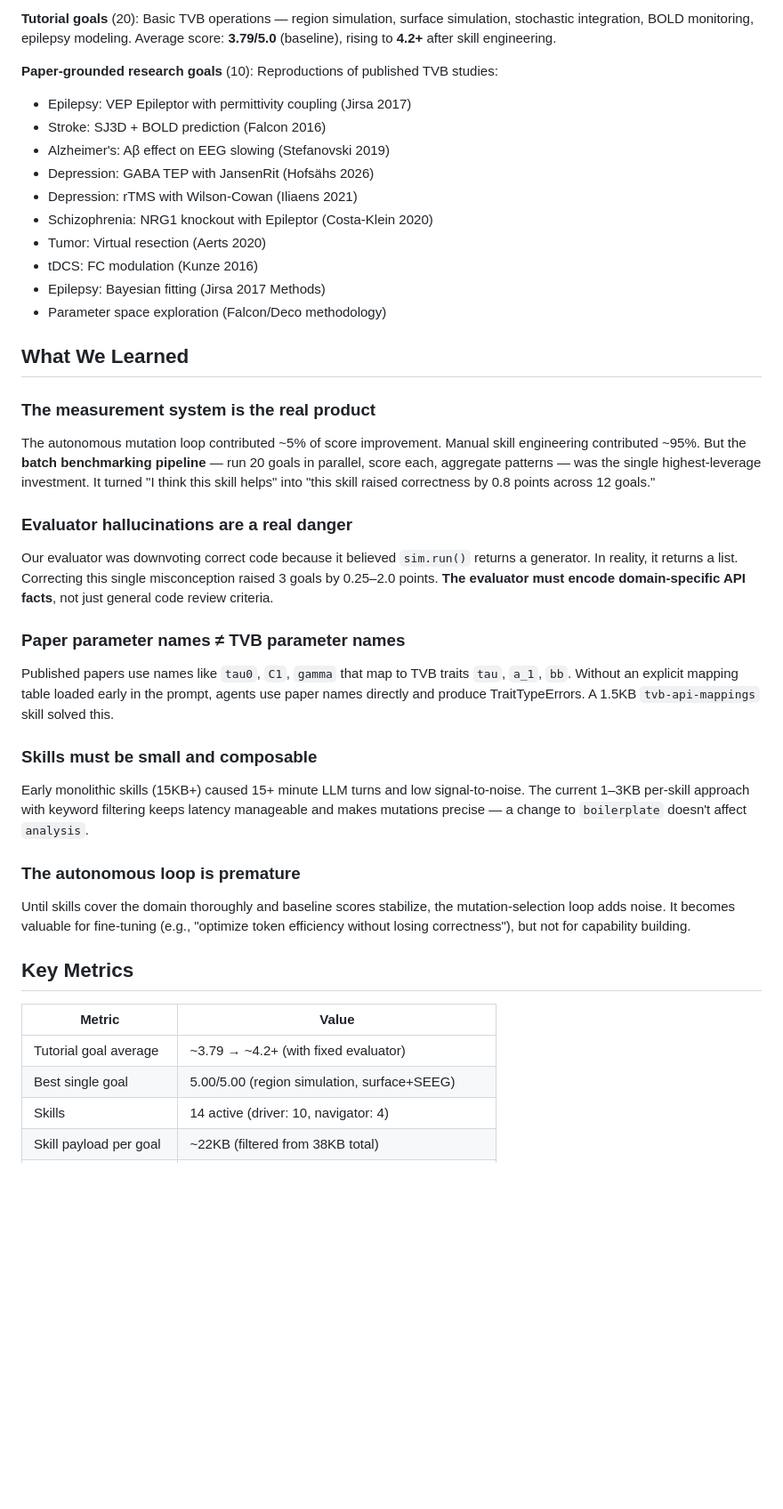
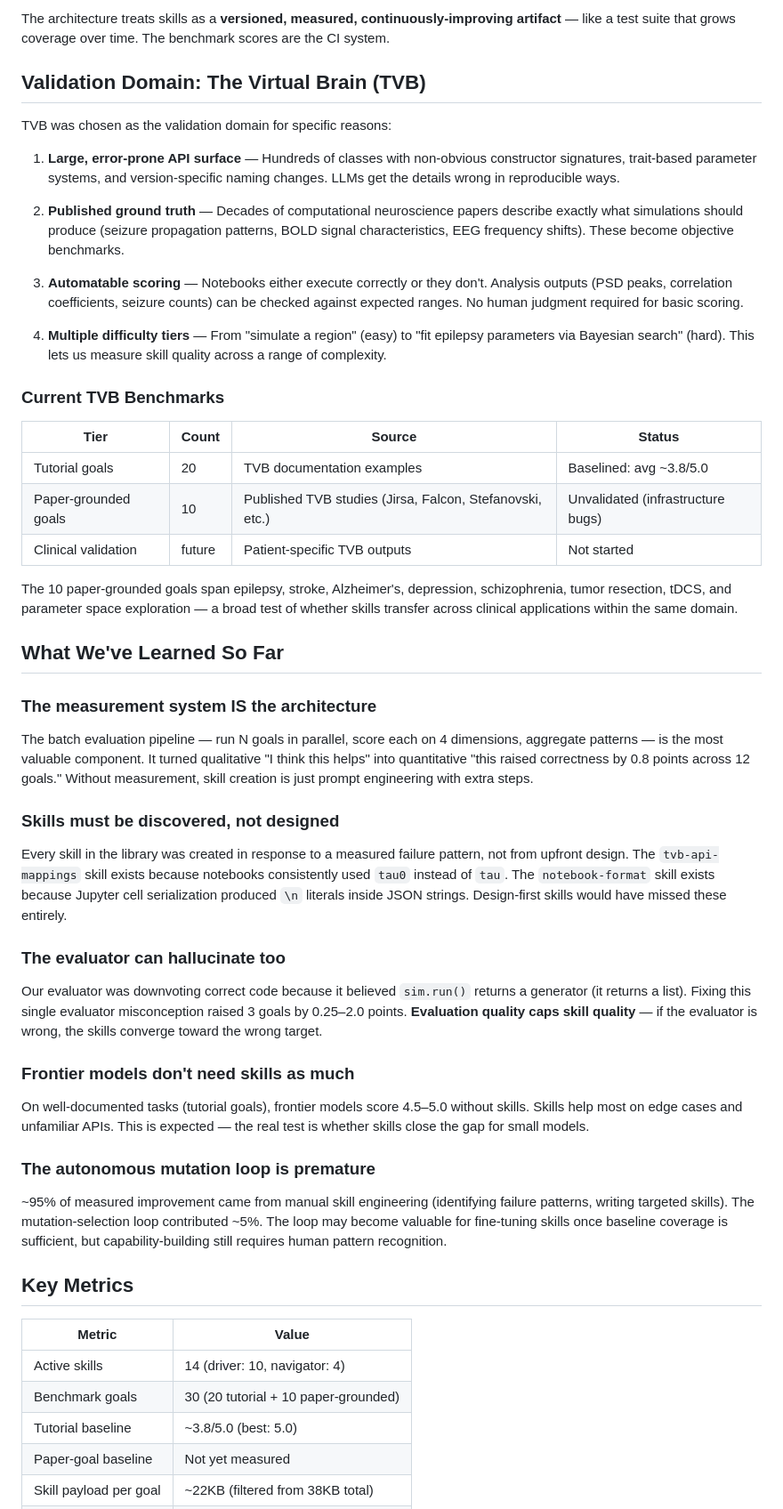
Before and after one commit to maedoc/autotvb, a Markdown page: README.md, the part around one of its changes. Shown at 89% size. GitHub-like rendering; blank space fills up the shorter version.

```diff
--- a/README.md
+++ b/README.md
@@ -73,45 +71,56 @@ The system is evaluated against **30 benchmark goals** across two tiers:
 
-**Tutorial goals** (20): Basic TVB operations — region simulation, surface simulation, stochastic integration, BOLD monitoring, epilepsy modeling. Average score: **3.79/5.0** (baseline), rising to **4.2+** after skill engineering.
+The architecture treats skills as a **versioned, measured, continuously-improving artifact** — like a test suite that grows coverage over time. The benchmark scores are the CI system.
 
-**Paper-grounded research goals** (10): Reproductions of published TVB studies:
-- Epilepsy: VEP Epileptor with permittivity coupling (Jirsa 2017)
-- Stroke: SJ3D + BOLD prediction (Falcon 2016)
-- Alzheimer's: Aβ effect on EEG slowing (Stefanovski 2019)
-- Depression: GABA TEP with JansenRit (Hofsähs 2026)
-- Depression: rTMS with Wilson-Cowan (Iliaens 2021)
-- Schizophrenia: NRG1 knockout with Epileptor (Costa-Klein 2020)
-- Tumor: Virtual resection (Aerts 2020)
-- tDCS: FC modulation (Kunze 2016)
-- Epilepsy: Bayesian fitting (Jirsa 2017 Methods)
-- Parameter space exploration (Falcon/Deco methodology)
+## Validation Domain: The Virtual Brain (TVB)
 
-## What We Learned
+TVB was chosen as the validation domain for specific reasons:
 
-### The measurement system is the real product
+1. **Large, error-prone API surface** — Hundreds of classes with non-obvious constructor signatures, trait-based parameter systems, and version-specific naming changes. LLMs get the details wrong in reproducible ways.
 
-The autonomous mutation loop contributed ~5% of score improvement. Manual skill engineering contributed ~95%. But the **batch benchmarking pipeline** — run 20 goals in parallel, score each, aggregate patterns — was the single highest-leverage investment. It turned "I think this skill helps" into "this skill raised correctness by 0.8 points across 12 goals."
+2. **Published ground truth** — Decades of computational neuroscience papers describe exactly what simulations should produce (seizure propagation patterns, BOLD signal characteristics, EEG frequency shifts). These become objective benchmarks.
 
-### Evaluator hallucinations are a real danger
+3. **Automatable scoring** — Notebooks either execute correctly or they don't. Analysis outputs (PSD peaks, correlation coefficients, seizure counts) can be checked against expected ranges. No human judgment required for basic scoring.
 
-Our evaluator was downvoting correct code because it believed `sim.run()` returns a generator. In reality, it returns a list. Correcting this single misconception raised 3 goals by 0.25–2.0 points. **The evaluator must encode domain-specific API facts**, not just general code review criteria.
+4. **Multiple difficulty tiers** — From "simulate a region" (easy) to "fit epilepsy parameters via Bayesian search" (hard). This lets us measure skill quality across a range of complexity.
 
-### Paper parameter names ≠ TVB parameter names
+### Current TVB Benchmarks
 
-Published papers use names like `tau0`, `C1`, `gamma` that map to TVB traits `tau`, `a_1`, `bb`. Without an explicit mapping table loaded early in the prompt, agents use paper names directly and produce TraitTypeErrors. A 1.5KB `tvb-api-mappings` skill solved this.
+| Tier | Count | Source | Status |
+|---|---|---|---|
+| Tutorial goals | 20 | TVB documentation examples | Baselined: avg ~3.8/5.0 |
+| Paper-grounded goals | 10 | Published TVB studies (Jirsa, Falcon, Stefanovski, etc.) | Unvalidated (infrastructure bugs) |
+| Clinical validation | future | Patient-specific TVB outputs | Not started |
 
-### Skills must be small and composable
+The 10 paper-grounded goals span epilepsy, stroke, Alzheimer's, depression, schizophrenia, tumor resection, tDCS, and parameter space exploration — a broad test of whether skills transfer across clinical applications within the same domain.
 
-Early monolithic skills (15KB+) caused 15+ minute LLM turns and low signal-to-noise. The current 1–3KB per-skill approach with keyword filtering keeps latency manageable and makes mutations precise — a change to `boilerplate` doesn't affect `analysis`.
+## What We've Learned So Far
 
-### The autonomous loop is premature
+### The measurement system IS the architecture
 
-Until skills cover the domain thoroughly and baseline scores stabilize, the mutation-selection loop adds noise. It becomes valuable for fine-tuning (e.g., "optimize token efficiency without losing correctness"), but not for capability building.
+The batch evaluation pipeline — run N goals in parallel, score each on 4 dimensions, aggregate patterns — is the most valuable component. It turned qualitative "I think this helps" into quantitative "this raised correctness by 0.8 points across 12 goals." Without measurement, skill creation is just prompt engineering with extra steps.
+
+### Skills must be discovered, not designed
+
+Every skill in the library was created in response to a measured failure pattern, not from upfront design. The `tvb-api-mappings` skill exists because notebooks consistently used `tau0` instead of `tau`. The `notebook-format` skill exists because Jupyter cell serialization produced `\n` literals inside JSON strings. Design-first skills would have missed these entirely.
+
+### The evaluator can hallucinate too
+
+Our evaluator was downvoting correct code because it believed `sim.run()` returns a generator (it returns a list). Fixing this single evaluator misconception raised 3 goals by 0.25–2.0 points. **Evaluation quality caps skill quality** — if the evaluator is wrong, the skills converge toward the wrong target.
+
+### Frontier models don't need skills as much
+
+On well-documented tasks (tutorial goals), frontier models score 4.5–5.0 without skills. Skills help most on edge cases and unfamiliar APIs. This is expected — the real test is whether skills close the gap for small models.
+
+### The autonomous mutation loop is premature
+
+~95% of measured improvement came from manual skill engineering (identifying failure patterns, writing targeted skills). The mutation-selection loop contributed ~5%. The loop may become valuable for fine-tuning skills once baseline coverage is sufficient, but capability-building still requires human pattern recognition.
 
 ## Key Metrics
 
 | Metric | Value |
 |---|---|
-| Tutorial goal average | ~3.79 → ~4.2+ (with fixed evaluator) |
-| Best single goal | 5.00/5.00 (region simulation, surface+SEEG) |
-| Skills | 14 active (driver: 10, navigator: 4) |
+| Active skills | 14 (driver: 10, navigator: 4) |
+| Benchmark goals | 30 (20 tutorial + 10 paper-grounded) |
+| Tutorial baseline | ~3.8/5.0 (best: 5.0) |
+| Paper-goal baseline | Not yet measured |
 | Skill payload per goal | ~22KB (filtered from 38KB total) |
```
Also changed, not shown: other parts of README.md (+91 -82 lines).
